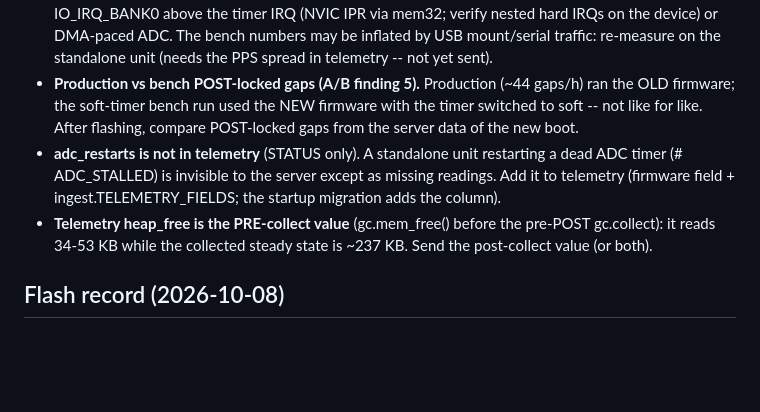
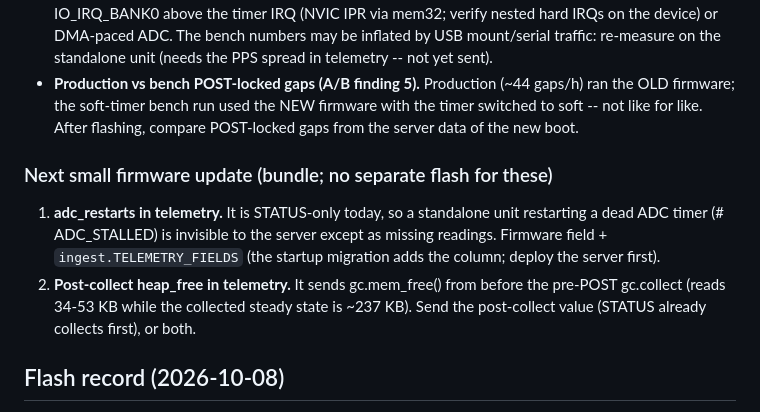
Before and after one commit to chanthybou143-eng/tremor, a Markdown page: deploy/DEPLOY_FW_RESILIENCE.md, the part around the change. Drawn GitHub-style; blank space fills up the shorter version.

Commit message:
Runbook: bundle adc_restarts and post-collect heap_free telemetry into the next small firmware update
Co-Authored-By: Claude Opus 5.5 <noreply@anthropic.com>

```diff
--- a/deploy/DEPLOY_FW_RESILIENCE.md
+++ b/deploy/DEPLOY_FW_RESILIENCE.md
@@ -201,11 +201,15 @@ remove the jumper; power-cycle.
 - **Production vs bench POST-locked gaps (A/B finding 5).** Production (~44 gaps/h) ran the OLD firmware;
   the soft-timer bench run used the NEW firmware with the timer switched to soft -- not like for like.
   After flashing, compare POST-locked gaps from the server data of the new boot.
-- **adc_restarts is not in telemetry** (STATUS only). A standalone unit restarting a dead ADC timer
-  (# ADC_STALLED) is invisible to the server except as missing readings. Add it to telemetry (firmware
-  field + ingest.TELEMETRY_FIELDS; the startup migration adds the column).
-- **Telemetry heap_free is the PRE-collect value** (gc.mem_free() before the pre-POST gc.collect): it
-  reads 34-53 KB while the collected steady state is ~237 KB. Send the post-collect value (or both).
+
+### Next small firmware update (bundle; no separate flash for these)
+
+1. **adc_restarts in telemetry.** It is STATUS-only today, so a standalone unit restarting a dead ADC
+   timer (# ADC_STALLED) is invisible to the server except as missing readings. Firmware field +
+   `ingest.TELEMETRY_FIELDS` (the startup migration adds the column; deploy the server first).
+2. **Post-collect heap_free in telemetry.** It sends gc.mem_free() from before the pre-POST gc.collect
+   (reads 34-53 KB while the collected steady state is ~237 KB). Send the post-collect value (STATUS
+   already collects first), or both.
 
 ## Flash record (2026-10-08)
 
```
